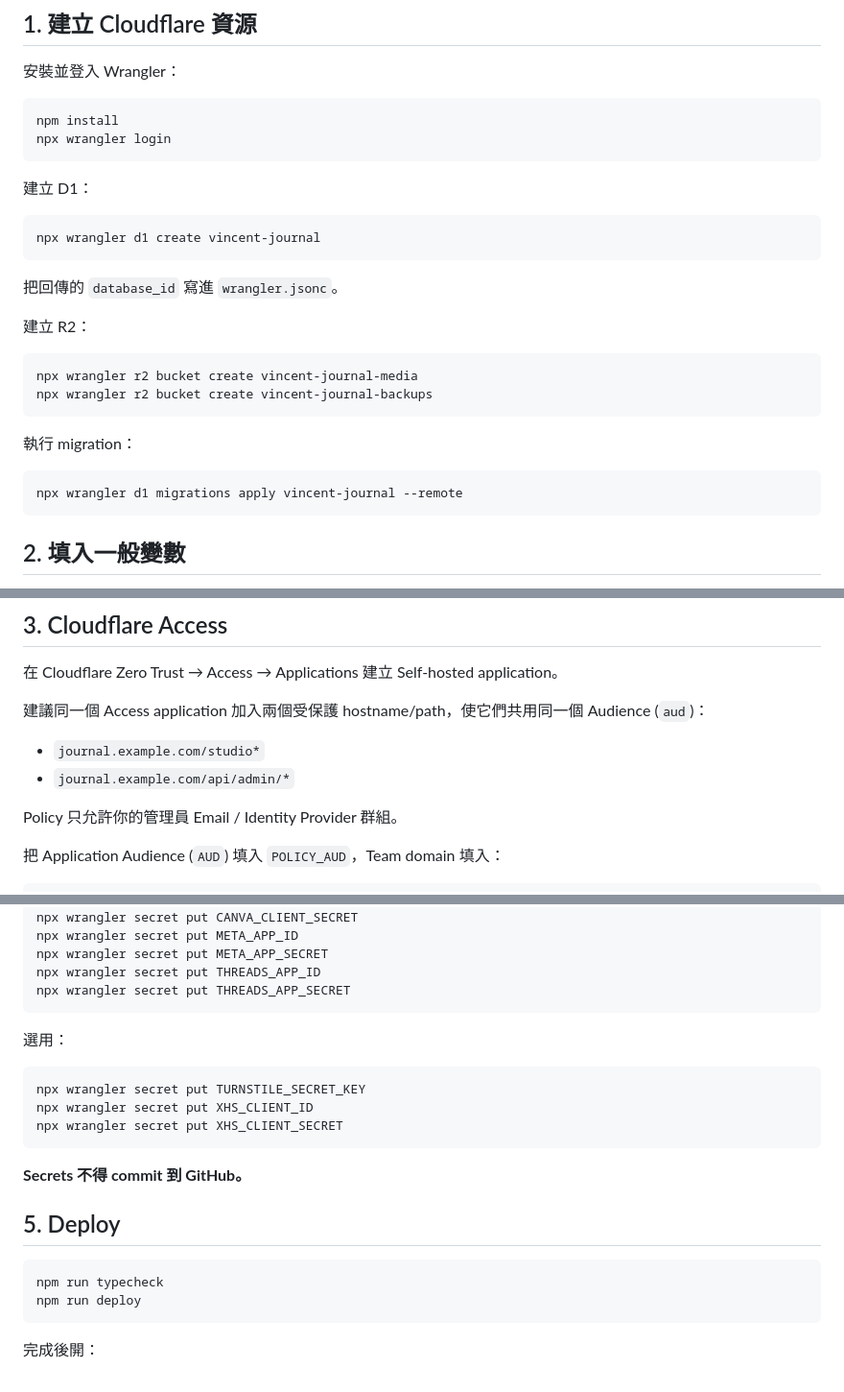
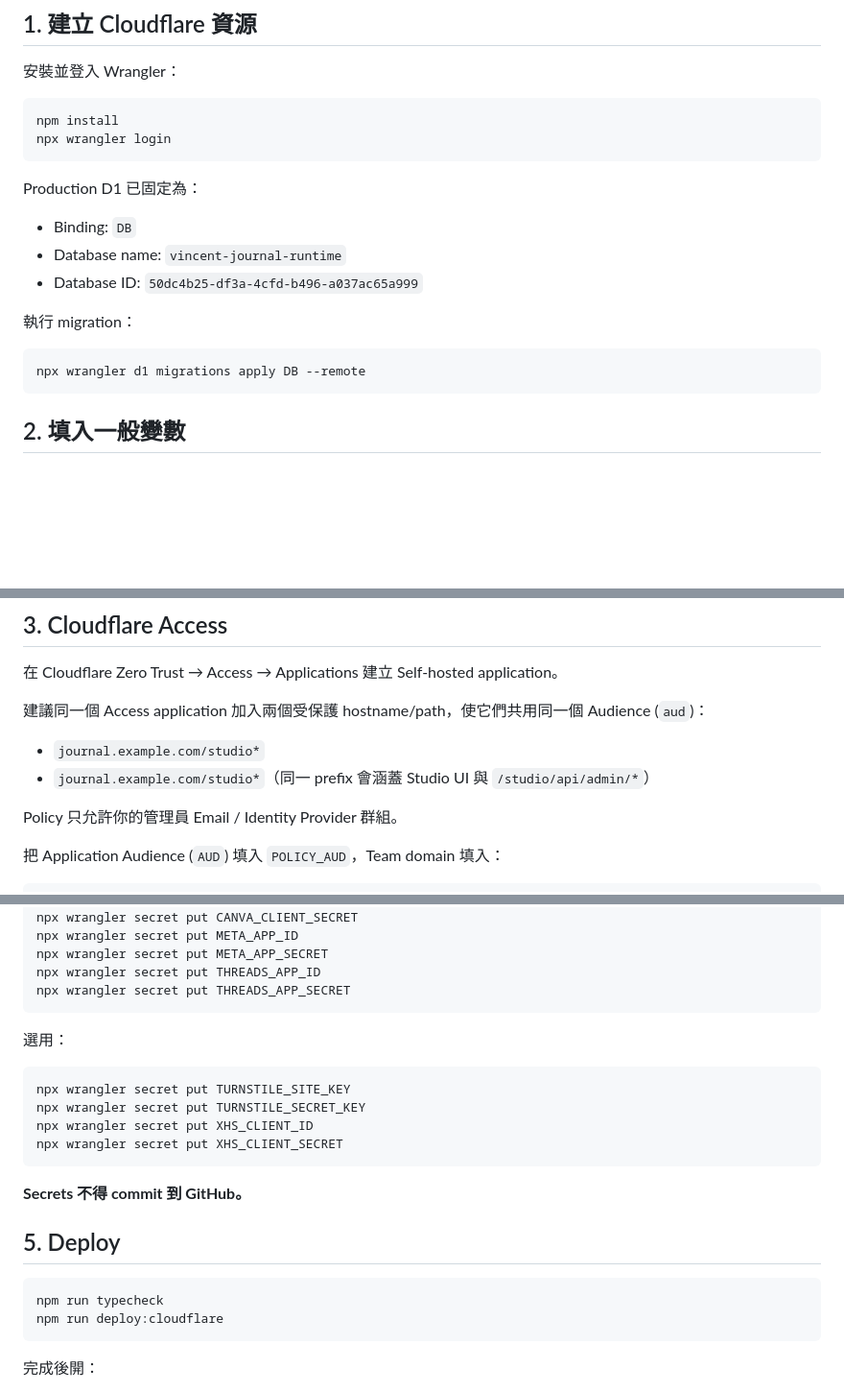
Before and after one commit to Hank-lcw/vincent-journal, a Markdown page: docs/CLOUDFLARE_SETUP.md, 3 parts joined by grey strips. Shown at 96% size. Drawn GitHub-style; blank space fills up the shorter version.

Commit message:
docs: refresh docs/CLOUDFLARE_SETUP.md for current production architecture

````diff
--- a/docs/CLOUDFLARE_SETUP.md
+++ b/docs/CLOUDFLARE_SETUP.md
@@ -20,25 +20,15 @@ npm install
 npx wrangler login
 ```
 
-建立 D1：
-
-```bash
-npx wrangler d1 create vincent-journal
-```
-
-把回傳的 `database_id` 寫進 `wrangler.jsonc`。
-
-建立 R2：
-
-```bash
-npx wrangler r2 bucket create vincent-journal-media
-npx wrangler r2 bucket create vincent-journal-backups
-```
+Production D1 已固定為：
+- Binding: `DB`
+- Database name: `vincent-journal-runtime`
+- Database ID: `50dc4b25-df3a-4cfd-b496-a037ac65a999`
 
 執行 migration：
 
 ```bash
-npx wrangler d1 migrations apply vincent-journal --remote
+npx wrangler d1 migrations apply DB --remote
 ```
 
 ## 2. 填入一般變數
@@ -60,7 +50,7 @@ npx wrangler d1 migrations apply vincent-journal --remote
 建議同一個 Access application 加入兩個受保護 hostname/path，使它們共用同一個 Audience (`aud`)：
 
 - `journal.example.com/studio*`
-- `journal.example.com/api/admin/*`
+- `journal.example.com/studio*`（同一 prefix 會涵蓋 Studio UI 與 `/studio/api/admin/*`）
 
 Policy 只允許你的管理員 Email / Identity Provider 群組。
 
@@ -98,6 +88,7 @@ npx wrangler secret put THREADS_APP_SECRET
 選用：
 
 ```bash
+npx wrangler secret put TURNSTILE_SITE_KEY
 npx wrangler secret put TURNSTILE_SECRET_KEY
 npx wrangler secret put XHS_CLIENT_ID
 npx wrangler secret put XHS_CLIENT_SECRET
@@ -109,7 +100,7 @@ npx wrangler secret put XHS_CLIENT_SECRET
 
 ```bash
 npm run typecheck
-npm run deploy
+npm run deploy:cloudflare
 ```
 
 完成後開：
````
